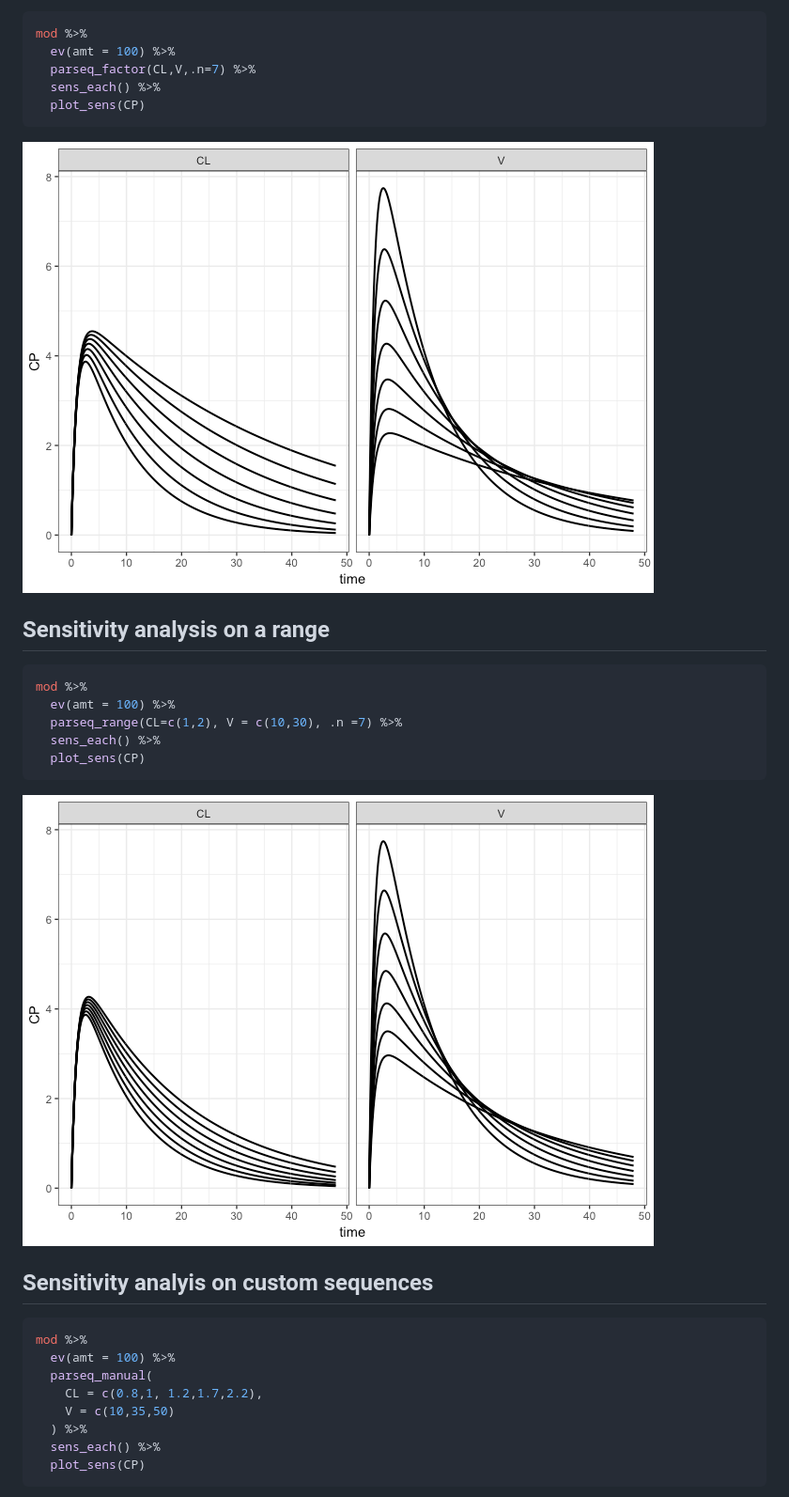
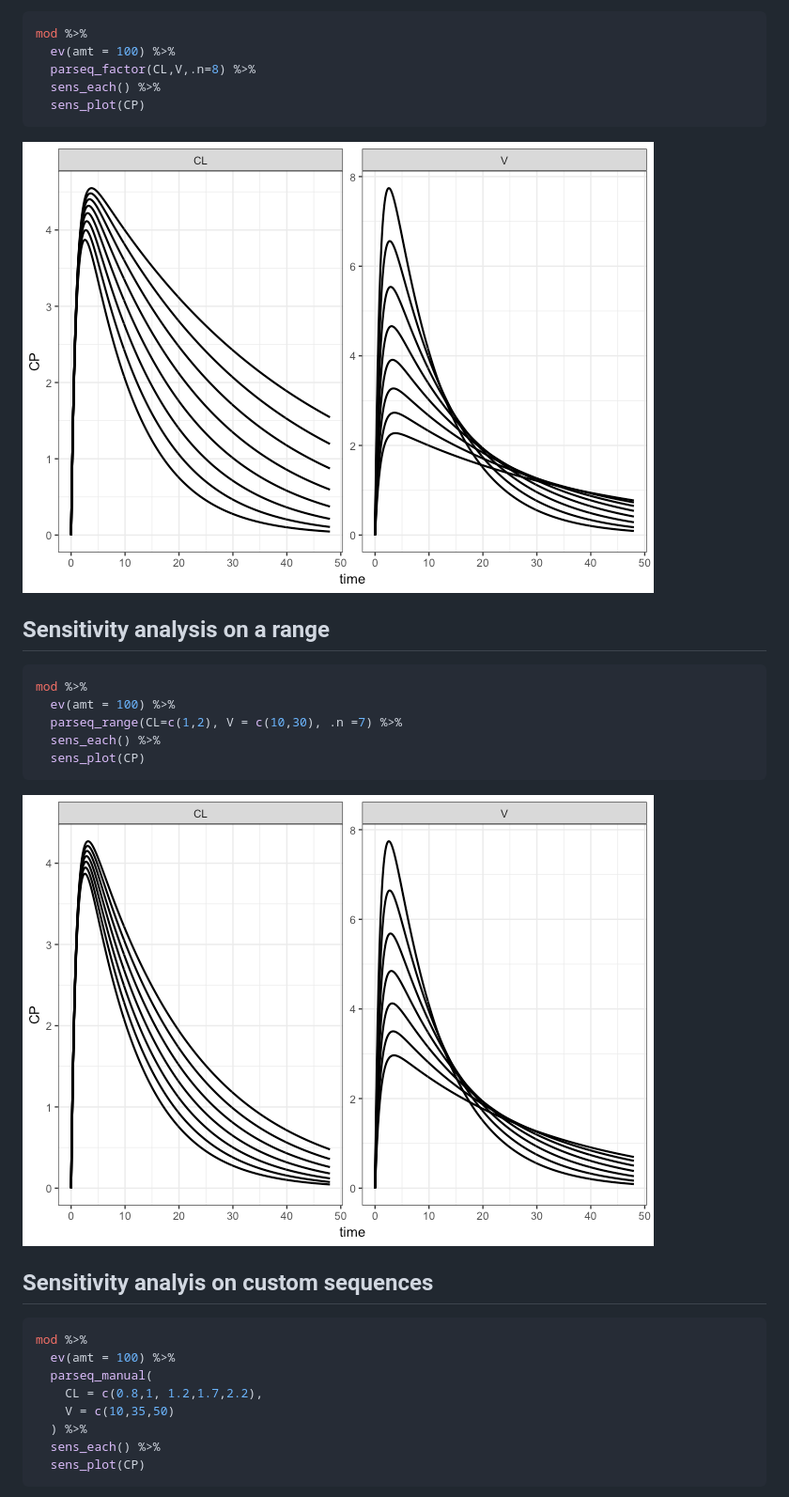
Before and after one commit to kylebaron/mrgsim.sa, a Markdown page: README.md, the part around the change printed below. Shown: that part at 94% size. Rendered like a GitHub page; pictures changed too: inst/img/README-unnamed-chunk-3-1.png, inst/img/README-unnamed-chunk-4-1.png.

````diff
--- a/README.md
+++ b/README.md
@@ -25,9 +25,9 @@ The nominal (in model) parameter value is divided and multiplied by a factor, ge
 ``` r
 mod %>%
   ev(amt = 100) %>%
-  parseq_factor(CL,V,.n=7) %>%
+  parseq_factor(CL,V,.n=8) %>%
   sens_each() %>%
-  plot_sens(CP)
+  sens_plot(CP)
 ```
 
 ![](inst/img/README-unnamed-chunk-3-1.png)
@@ -40,7 +40,7 @@ mod %>%
   ev(amt = 100) %>%
   parseq_range(CL=c(1,2), V = c(10,30), .n =7) %>%
   sens_each() %>%
-  plot_sens(CP)
+  sens_plot(CP)
 ```
 
 ![](inst/img/README-unnamed-chunk-4-1.png)
@@ -56,7 +56,7 @@ mod %>%
     V = c(10,35,50)
   ) %>%
   sens_each() %>%
-  plot_sens(CP)
+  sens_plot(CP)
 ```
 
 ![](inst/img/README-unnamed-chunk-5-1.png)
````
Also changed, not shown: other parts of README.md (+5 -5 lines), inst/img/README-unnamed-chunk-5-1.png, inst/img/README-unnamed-chunk-6-1.png, inst/img/README-unnamed-chunk-7-1.png, 9 other files.
